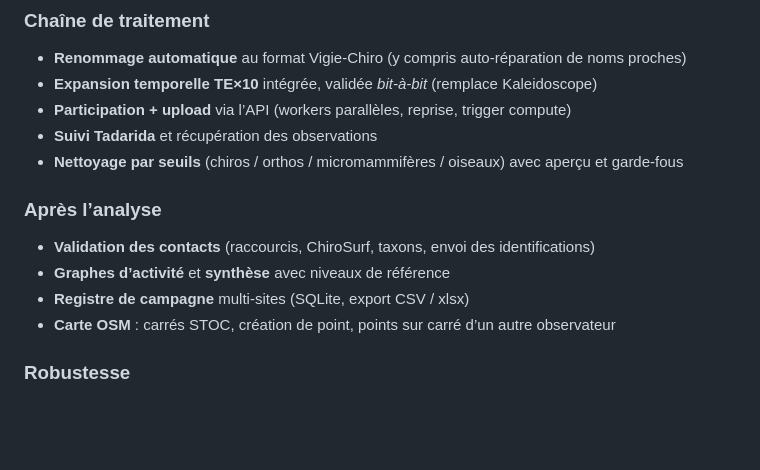
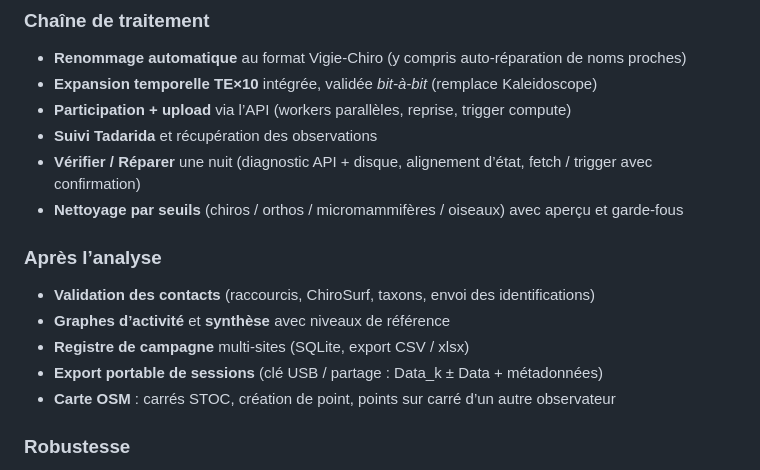
Before and after one commit to kevin-guille/ChiroTool, a Markdown page: README.md, the part around the change. Rendered like a GitHub page; blank space fills up the shorter version.

Commit message:
docs: Verifier/Reparer et export USB (README, tutoriel, changelog)
Procedure utilisateur pour la pastille ⏳ et l'emport Data_k sur cle USB.
CHANGELOG [Non publie] pour preparer la prochaine release.

```diff
--- a/README.md
+++ b/README.md
@@ -91,6 +91,7 @@ La **v0.5** consolide ChiroTool pour une utilisation en production de campagne :
 - **Expansion temporelle TE×10** intégrée, validée *bit-à-bit* (remplace Kaleidoscope)
 - **Participation + upload** via l’API (workers parallèles, reprise, trigger compute)
 - **Suivi Tadarida** et récupération des observations
+- **Vérifier / Réparer** une nuit (diagnostic API + disque, alignement d’état, fetch / trigger avec confirmation)
 - **Nettoyage par seuils** (chiros / orthos / micromammifères / oiseaux) avec aperçu et garde-fous
 
 ### Après l’analyse
@@ -98,6 +99,7 @@ La **v0.5** consolide ChiroTool pour une utilisation en production de campagne :
 - **Validation des contacts** (raccourcis, ChiroSurf, taxons, envoi des identifications)
 - **Graphes d’activité** et **synthèse** avec niveaux de référence
 - **Registre de campagne** multi-sites (SQLite, export CSV / xlsx)
+- **Export portable de sessions** (clé USB / partage : Data_k ± Data + métadonnées)
 - **Carte OSM** : carrés STOC, création de point, points sur carré d’un autre observateur
 
 ### Robustesse
```
Also changed, not shown: CHANGELOG.md (added, +35 -0 lines), docs/TUTORIEL.md (+51 -3 lines).
